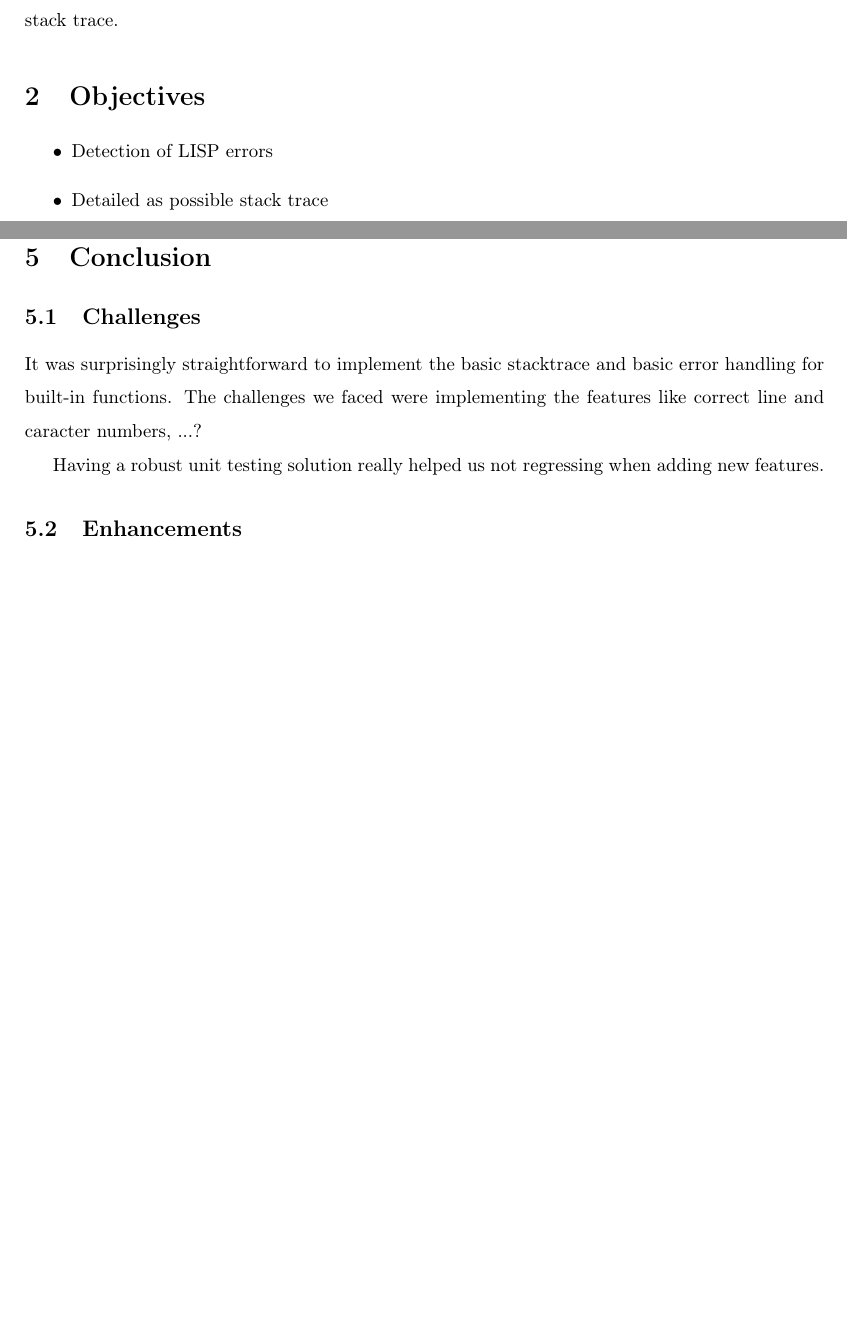
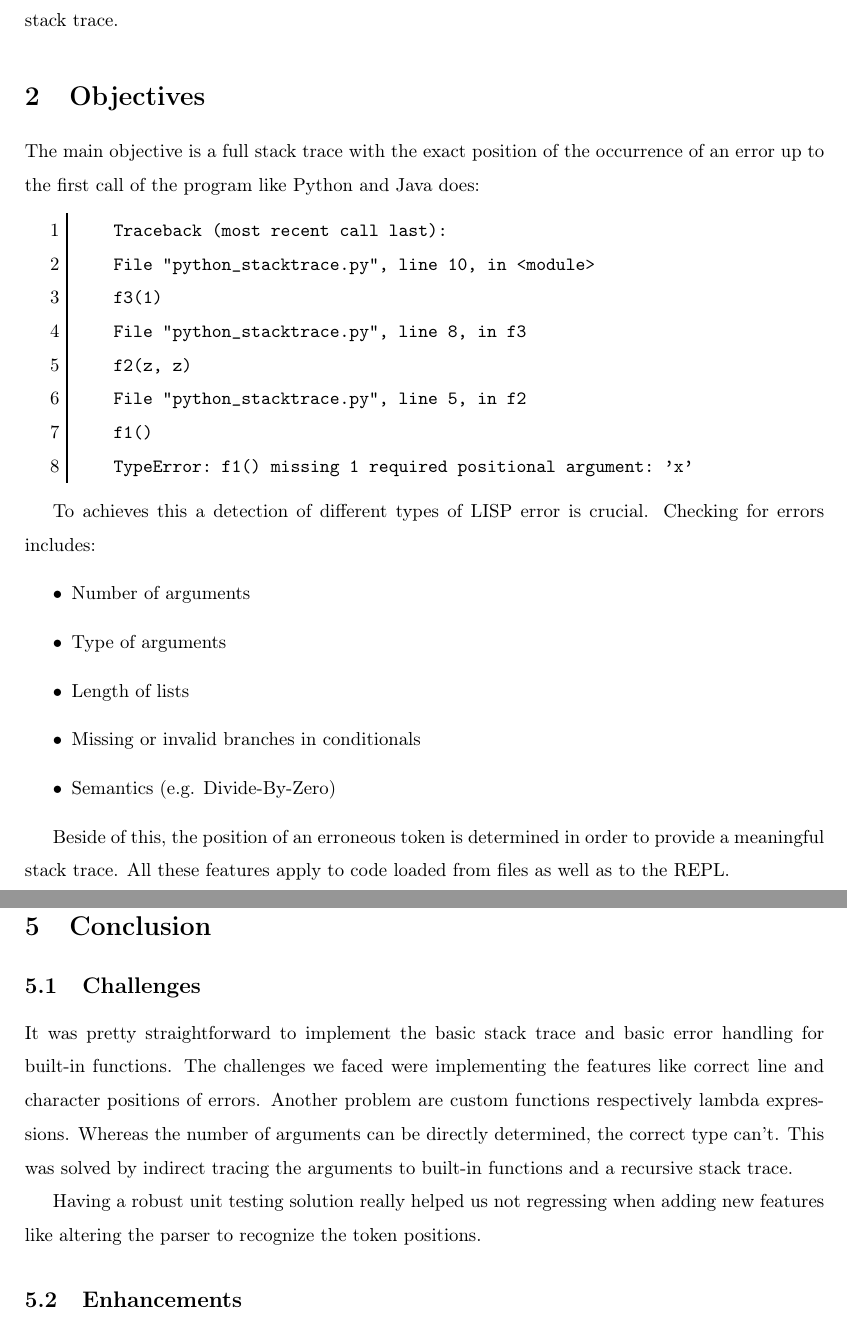
Before and after one commit to Tiim/js-lisp, a LaTeX document (final-report.tex): two parts of pages 3 and 7 of 7, joined at a grey line, cut so that both start at the same text, the shorter picture padded with empty space. Compiled offline with pdfLaTeX.

Commit message:
Update report

```diff
--- a/final-report.tex
+++ b/final-report.tex
@@ -107,10 +107,29 @@
 
 
 	\section{Objectives}
+	The main objective is a full stack trace with the exact position of the occurrence of an error up to the first call of the program like Python and Java does:
+
+	\begin{lstlisting}
+	Traceback (most recent call last):
+	File "python_stacktrace.py", line 10, in <module>
+	f3(1)
+	File "python_stacktrace.py", line 8, in f3
+	f2(z, z)
+	File "python_stacktrace.py", line 5, in f2
+	f1()
+	TypeError: f1() missing 1 required positional argument: 'x'
+	\end{lstlisting}
+
+	To achieves this a detection of different types of LISP error is crucial. Checking for errors includes:
 	\begin{itemize}
-		\item Detection of LISP errors
-		\item Detailed as possible stack trace
+		\item Number of arguments
+		\item Type of arguments
+		\item Length of lists
+		\item Missing or invalid branches in conditionals
+		\item Semantics (e.g. Divide-By-Zero)
 	\end{itemize}
+
+	Beside of this, the position of an erroneous token is determined in order to provide a meaningful stack trace. All these features apply to code loaded from files as well as to the REPL.
 	\newpage
 
 	%%%%%%%%%%%%%%%%%%%%%%%%%%%%%%%%%%%%%%%%%%%%%%%%%%%%%%%%%
@@ -198,9 +217,9 @@
 
 	\section{Conclusion}
 	\subsection{Challenges}
-	It was surprisingly straightforward to implement the basic stacktrace and basic error handling for built-in functions. The challenges we faced were implementing the features like correct line and caracter numbers, ...?
+	It was pretty straightforward to implement the basic stack trace and basic error handling for built-in functions. The challenges we faced were implementing the features like correct line and character positions of errors. Another problem are custom functions respectively lambda expressions. Whereas the number of arguments can be directly determined, the correct type can't. This was solved by indirect tracing the arguments to built-in functions and a recursive stack trace.
 
-	Having a robust unit testing solution really helped us not regressing when adding new features.
+	Having a robust unit testing solution really helped us not regressing when adding new features like altering the parser to recognize the token positions.
 
 
 	\subsection{Enhancements}
```
